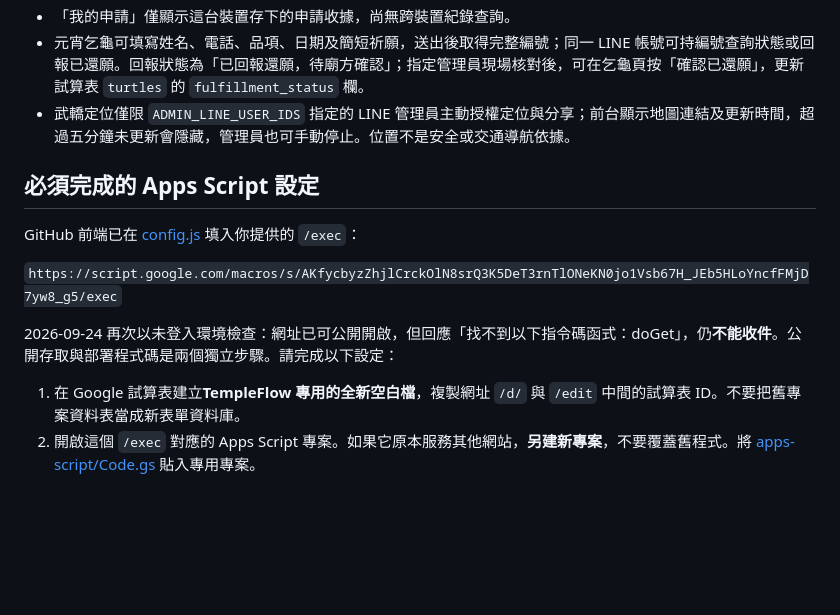
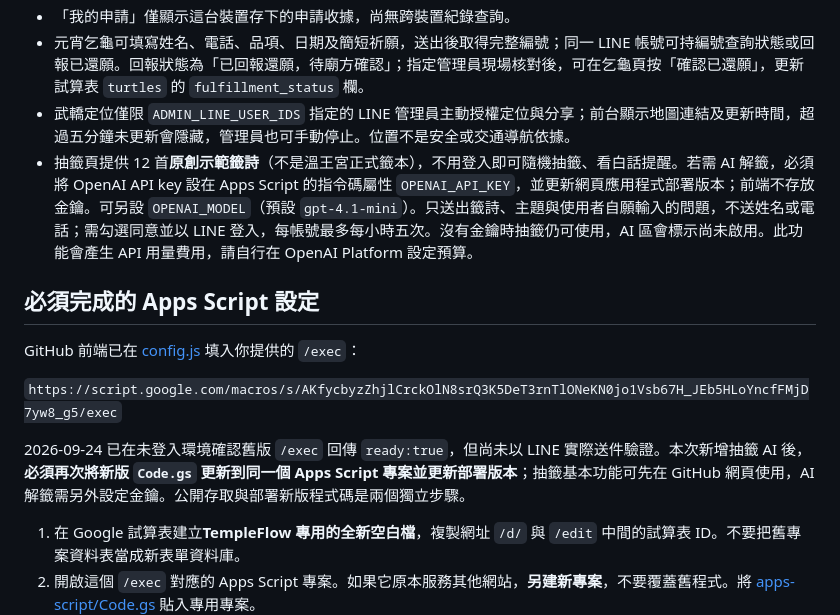
Before and after one commit to YungLing00/TempleFlow, a Markdown page: README.md, the part around the change. Rendered like a GitHub page; blank space fills up the shorter version.

Commit message:
Add original fortune drawing and protected AI interpretation

```diff
--- a/README.md
+++ b/README.md
@@ -11,6 +11,7 @@
 - 「我的申請」僅顯示這台裝置存下的申請收據，尚無跨裝置紀錄查詢。
 - 元宵乞龜可填寫姓名、電話、品項、日期及簡短祈願，送出後取得完整編號；同一 LINE 帳號可持編號查詢狀態或回報已還願。回報狀態為「已回報還願，待廟方確認」；指定管理員現場核對後，可在乞龜頁按「確認已還願」，更新試算表 `turtles` 的 `fulfillment_status` 欄。
 - 武轎定位僅限 `ADMIN_LINE_USER_IDS` 指定的 LINE 管理員主動授權定位與分享；前台顯示地圖連結及更新時間，超過五分鐘未更新會隱藏，管理員也可手動停止。位置不是安全或交通導航依據。
+- 抽籤頁提供 12 首**原創示範籤詩**（不是溫王宮正式籤本），不用登入即可隨機抽籤、看白話提醒。若需 AI 解籤，必須將 OpenAI API key 設在 Apps Script 的指令碼屬性 `OPENAI_API_KEY`，並更新網頁應用程式部署版本；前端不存放金鑰。可另設 `OPENAI_MODEL`（預設 `gpt-4.1-mini`）。只送出籤詩、主題與使用者自願輸入的問題，不送姓名或電話；需勾選同意並以 LINE 登入，每帳號最多每小時五次。沒有金鑰時抽籤仍可使用，AI 區會標示尚未啟用。此功能會產生 API 用量費用，請自行在 OpenAI Platform 設定預算。
 
 ## 必須完成的 Apps Script 設定
 
@@ -18,7 +19,7 @@ GitHub 前端已在 [config.js](config.js) 填入你提供的 `/exec`：
 
 `https://script.google.com/macros/s/AKfycbyzZhjlCrckOlN8srQ3K5DeT3rnTlONeKN0jo1Vsb67H_JEb5HLoYncfFMjD7yw8_g5/exec`
 
-2026-09-24 再次以未登入環境檢查：網址已可公開開啟，但回應「找不到以下指令碼函式：doGet」，仍**不能收件**。公開存取與部署程式碼是兩個獨立步驟。請完成以下設定：
+2026-09-24 已在未登入環境確認舊版 `/exec` 回傳 `ready:true`，但尚未以 LINE 實際送件驗證。本次新增抽籤 AI 後，**必須再次將新版 `Code.gs` 更新到同一個 Apps Script 專案並更新部署版本**；抽籤基本功能可先在 GitHub 網頁使用，AI 解籤需另外設定金鑰。公開存取與部署新版程式碼是兩個獨立步驟。
 
 1. 在 Google 試算表建立**TempleFlow 專用的全新空白檔**，複製網址 `/d/` 與 `/edit` 中間的試算表 ID。不要把舊專案資料表當成新表單資料庫。
 2. 開啟這個 `/exec` 對應的 Apps Script 專案。如果它原本服務其他網站，**另建新專案**，不要覆蓋舊程式。將 [apps-script/Code.gs](apps-script/Code.gs) 貼入專用專案。
```
